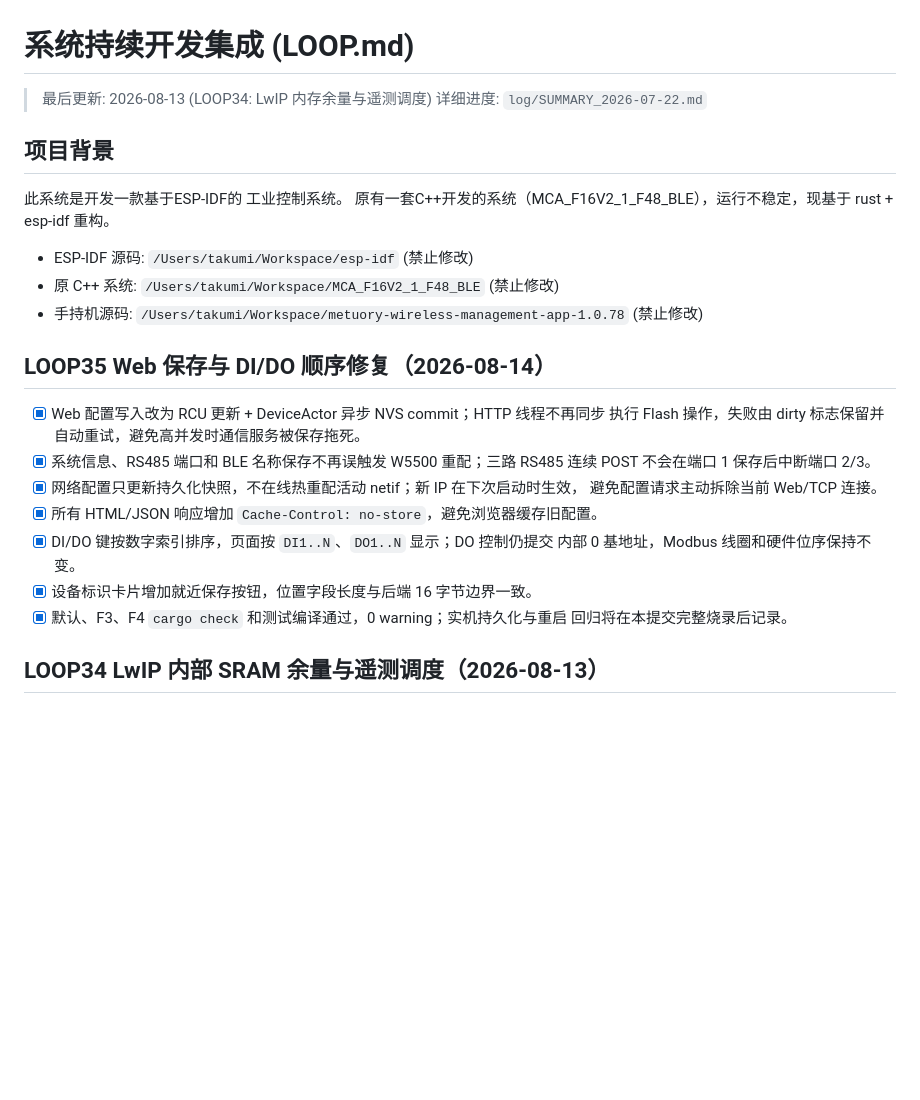
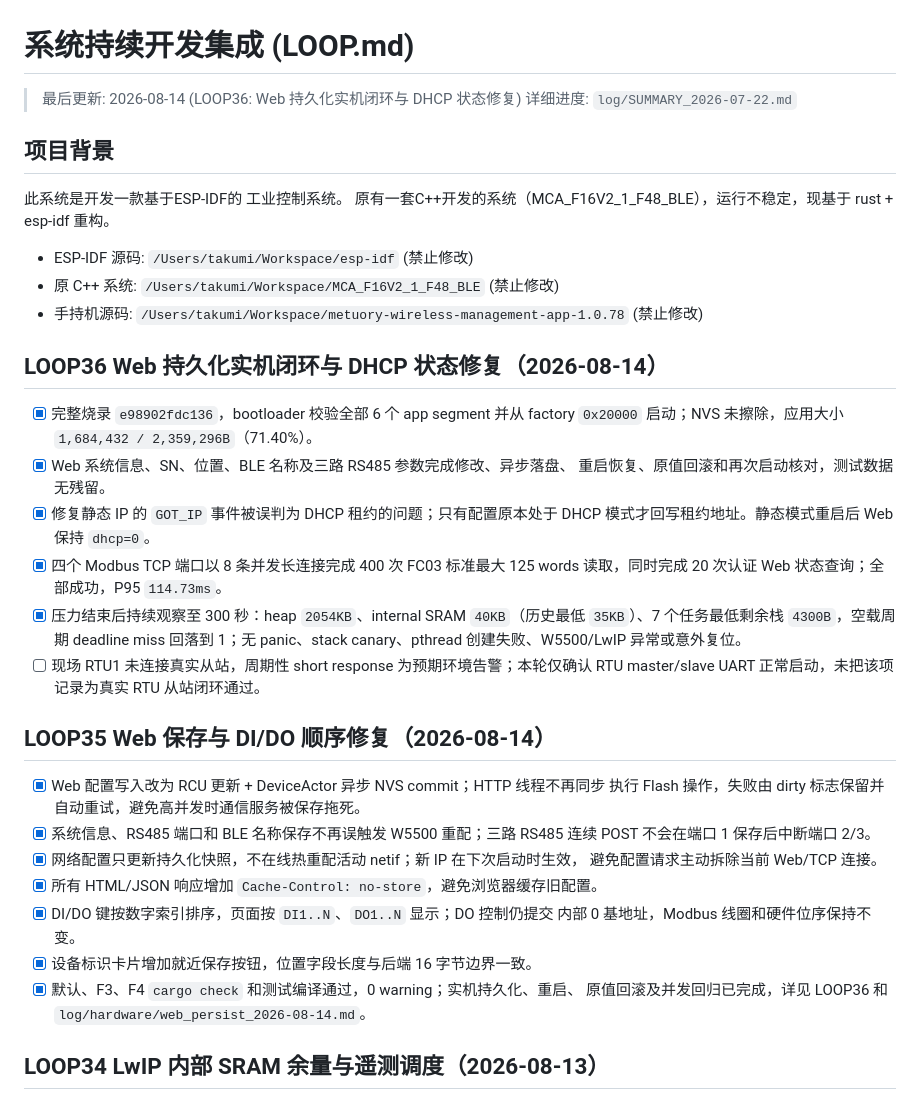
Before and after one commit to takkuumi/idf, a Markdown page: docs/LOOP.md, the part around the change. Drawn GitHub-style; blank space fills up the shorter version.

```diff
--- a/docs/LOOP.md
+++ b/docs/LOOP.md
@@ -1,6 +1,6 @@
 # 系统持续开发集成 (LOOP.md)
 
-> 最后更新: 2026-08-13 (LOOP34: LwIP 内存余量与遥测调度)
+> 最后更新: 2026-08-14 (LOOP36: Web 持久化实机闭环与 DHCP 状态修复)
 > 详细进度: `log/SUMMARY_2026-07-22.md`
 
 ## 项目背景
@@ -11,6 +11,22 @@
 - ESP-IDF 源码: `/Users/takumi/Workspace/esp-idf` (禁止修改)
 - 原 C++ 系统: `/Users/takumi/Workspace/MCA_F16V2_1_F48_BLE` (禁止修改)
 - 手持机源码: `/Users/takumi/Workspace/metuory-wireless-management-app-1.0.78` (禁止修改)
+
+## LOOP36 Web 持久化实机闭环与 DHCP 状态修复（2026-08-14）
+
+- [x] 完整烧录 `e98902fdc136`，bootloader 校验全部 6 个 app segment 并从 factory
+  `0x20000` 启动；NVS 未擦除，应用大小 `1,684,432 / 2,359,296B`（71.40%）。
+- [x] Web 系统信息、SN、位置、BLE 名称及三路 RS485 参数完成修改、异步落盘、
+  重启恢复、原值回滚和再次启动核对，测试数据无残留。
+- [x] 修复静态 IP 的 `GOT_IP` 事件被误判为 DHCP 租约的问题；只有配置原本处于
+  DHCP 模式才回写租约地址。静态模式重启后 Web 保持 `dhcp=0`。
+- [x] 四个 Modbus TCP 端口以 8 条并发长连接完成 400 次 FC03 标准最大 125 words
+  读取，同时完成 20 次认证 Web 状态查询；全部成功，P95 `114.73ms`。
+- [x] 压力结束后持续观察至 300 秒：heap `2054KB`、internal SRAM `40KB`（历史最低
+  `35KB`）、7 个任务最低剩余栈 `4300B`，空载周期 deadline miss 回落到 1；无
+  panic、stack canary、pthread 创建失败、W5500/LwIP 异常或意外复位。
+- [ ] 现场 RTU1 未连接真实从站，周期性 short response 为预期环境告警；本轮仅确认
+  RTU master/slave UART 正常启动，未把该项记录为真实 RTU 从站闭环通过。
 
 ## LOOP35 Web 保存与 DI/DO 顺序修复（2026-08-14）
 
@@ -24,8 +40,8 @@
 - [x] DI/DO 键按数字索引排序，页面按 `DI1..N`、`DO1..N` 显示；DO 控制仍提交
   内部 0 基地址，Modbus 线圈和硬件位序保持不变。
 - [x] 设备标识卡片增加就近保存按钮，位置字段长度与后端 16 字节边界一致。
-- [x] 默认、F3、F4 `cargo check` 和测试编译通过，0 warning；实机持久化与重启
-  回归将在本提交完整烧录后记录。
+- [x] 默认、F3、F4 `cargo check` 和测试编译通过，0 warning；实机持久化、重启、
+  原值回滚及并发回归已完成，详见 LOOP36 和 `log/hardware/web_persist_2026-08-14.md`。
 
 ## LOOP34 LwIP 内部 SRAM 余量与遥测调度（2026-08-13）
 
```
Also changed, not shown: log/hardware/web_persist_2026-08-14.md (added, +53 -0 lines).
